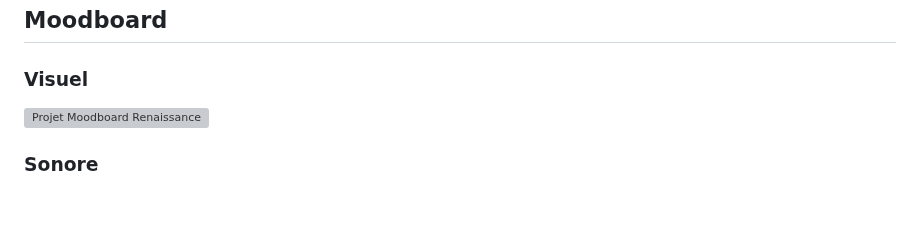
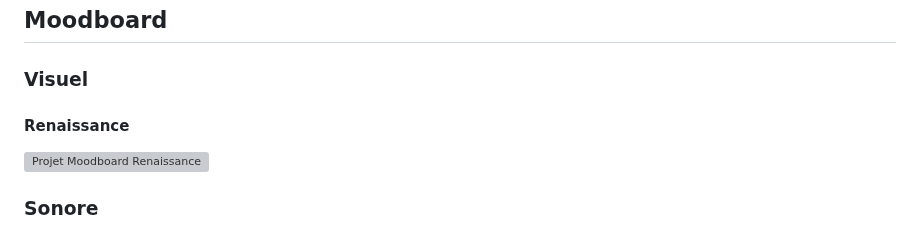
Before and after one commit to Chrono-Escape-Project/VR-Escape-Game, a Markdown page: README.md, the part around the change. Rendered like a GitHub page; blank space fills up the shorter version; grey boxes are pictures that could not be loaded.

```diff
--- a/README.md
+++ b/README.md
@@ -16,6 +16,7 @@ Le projet Chrono Escape est un jeu d’évasion en réalité virtuelle où les j
 ## Moodboard
 
 ### Visuel
+#### Renaissance
 ![Projet Moodboard Renaissance](./medias/moodboardikrame.png)
 ### Sonore
 
```
